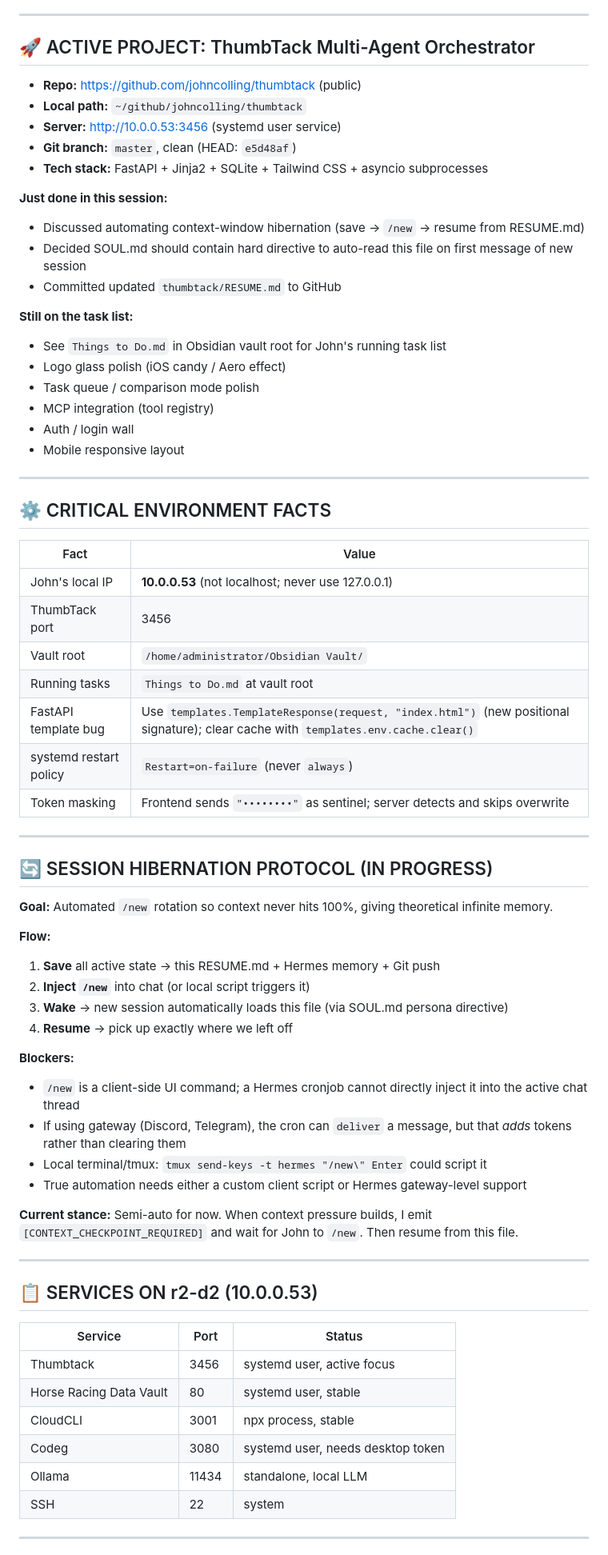
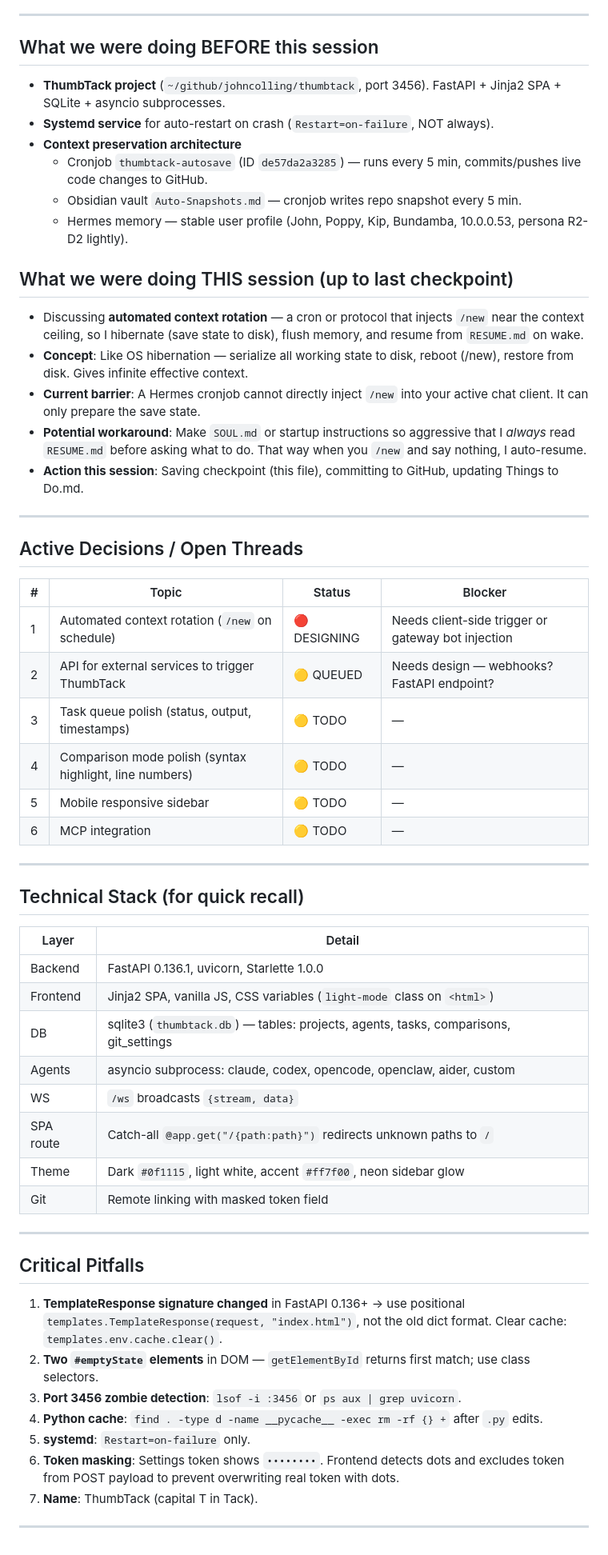
Before and after one commit to JohnColling/thumbtack, a Markdown page: RESUME.md, the part around one of its changes. Shown at 80% size. GitHub-like rendering.

Commit message:
docs: update RESUME.md with context-rotation concept and current session state

```diff
--- a/RESUME.md
+++ b/RESUME.md
@@ -19,73 +19,62 @@ yaml front matter:
 
 ---
 
-## 🚀 ACTIVE PROJECT: ThumbTack Multi-Agent Orchestrator
+## What we were doing BEFORE this session
 
-- **Repo:** https://github.com/johncolling/thumbtack (public)
-- **Local path:** `~/github/johncolling/thumbtack`
-- **Server:** http://10.0.0.53:3456 (systemd user service)
-- **Git branch:** `master`, clean (HEAD: `e5d48af`)
-- **Tech stack:** FastAPI + Jinja2 + SQLite + Tailwind CSS + asyncio subprocesses
+- **ThumbTack project** (`~/github/johncolling/thumbtack`, port 3456). FastAPI + Jinja2 SPA + SQLite + asyncio subprocesses.
+- **Systemd service** for auto-restart on crash (`Restart=on-failure`, NOT always).
+- **Context preservation architecture**
+  - Cronjob `thumbtack-autosave` (ID `de57da2a3285`) — runs every 5 min, commits/pushes live code changes to GitHub.
+  - Obsidian vault `Auto-Snapshots.md` — cronjob writes repo snapshot every 5 min.
+  - Hermes memory — stable user profile (John, Poppy, Kip, Bundamba, 10.0.0.53, persona R2-D2 lightly).
 
-**Just done in this session:**
-- Discussed automating context-window hibernation (save → `/new` → resume from RESUME.md)
-- Decided SOUL.md should contain hard directive to auto-read this file on first message of new session
-- Committed updated `thumbtack/RESUME.md` to GitHub
+## What we were doing THIS session (up to last checkpoint)
 
-**Still on the task list:**
-- See `Things to Do.md` in Obsidian vault root for John's running task list
-- Logo glass polish (iOS candy / Aero effect)
-- Task queue / comparison mode polish
-- MCP integration (tool registry)
-- Auth / login wall
-- Mobile responsive layout
+- Discussing **automated context rotation** — a cron or protocol that injects `/new` near the context ceiling, so I hibernate (save state to disk), flush memory, and resume from `RESUME.md` on wake.
+- **Concept**: Like OS hibernation — serialize all working state to disk, reboot (/new), restore from disk. Gives infinite effective context.
+- **Current barrier**: A Hermes cronjob cannot directly inject `/new` into your active chat client. It can only prepare the save state.
+- **Potential workaround**: Make `SOUL.md` or startup instructions so aggressive that I *always* read `RESUME.md` before asking what to do. That way when you `/new` and say nothing, I auto-resume.
+- **Action this session**: Saving checkpoint (this file), committing to GitHub, updating Things to Do.md.
 
 ---
 
-## ⚙️ CRITICAL ENVIRONMENT FACTS
+## Active Decisions / Open Threads
 
-| Fact | Value |
-|---|---|
-| John's local IP | **10.0.0.53** (not localhost; never use 127.0.0.1) |
-| ThumbTack port | 3456 |
-| Vault root | `/home/administrator/Obsidian Vault/` |
-| Running tasks | `Things to Do.md` at vault root |
-| FastAPI template bug | Use `templates.TemplateResponse(request, "index.html")` (new positional signature); clear cache with `templates.env.cache.clear()` |
-| systemd restart policy | `Restart=on-failure` (never `always`) |
-| Token masking | Frontend sends `"••••••••"` as sentinel; server detects and skips overwrite |
+| # | Topic | Status | Blocker |
+|---|-------|--------|---------|
+| 1 | Automated context rotation (`/new` on schedule) | 🔴 DESIGNING | Needs client-side trigger or gateway bot injection |
+| 2 | API for external services to trigger ThumbTack | 🟡 QUEUED | Needs design — webhooks? FastAPI endpoint? |
+| 3 | Task queue polish (status, output, timestamps) | 🟡 TODO | — |
+| 4 | Comparison mode polish (syntax highlight, line numbers) | 🟡 TODO | — |
+| 5 | Mobile responsive sidebar | 🟡 TODO | — |
+| 6 | MCP integration | 🟡 TODO | — |
 
 ---
 
-## 🔄 SESSION HIBERNATION PROTOCOL (IN PROGRESS)
+## Technical Stack (for quick recall)
 
-**Goal:** Automated `/new` rotation so context never hits 100%, giving theoretical infinite memory.
-
-**Flow:**
-1. **Save** all active state → this RESUME.md + Hermes memory + Git push
-2. **Inject `/new`** into chat (or local script triggers it)
-3. **Wake** → new session automatically loads this file (via SOUL.md persona directive)
-4. **Resume** → pick up exactly where we left off
-
-**Blockers:**
-- `/new` is a client-side UI command; a Hermes cronjob cannot directly inject it into the active chat thread
-- If using gateway (Discord, Telegram), the cron can `deliver` a message, but that *adds* tokens rather than clearing them
-- Local terminal/tmux: `tmux send-keys -t hermes "/new\" Enter` could script it
-- True automation needs either a custom client script or Hermes gateway-level support
-
-**Current stance:** Semi-auto for now. When context pressure builds, I emit `[CONTEXT_CHECKPOINT_REQUIRED]` and wait for John to `/new`. Then resume from this file.
+| Layer | Detail |
+|-------|--------|
+| Backend | FastAPI 0.136.1, uvicorn, Starlette 1.0.0 |
+| Frontend | Jinja2 SPA, vanilla JS, CSS variables (`light-mode` class on `<html>`) |
+| DB | sqlite3 (`thumbtack.db`) — tables: projects, agents, tasks, comparisons, git_settings |
+| Agents | asyncio subprocess: claude, codex, opencode, openclaw, aider, custom |
+| WS | `/ws` broadcasts `{stream, data}` |
+| SPA route | Catch-all `@app.get("/{path:path}")` redirects unknown paths to `/` |
+| Theme | Dark `#0f1115`, light white, accent `#ff7f00`, neon sidebar glow |
+| Git | Remote linking with masked token field |
 
 ---
 
-## 📋 SERVICES ON r2-d2 (10.0.0.53)
+## Critical Pitfalls
 
-| Service | Port | Status |
-|---|---|---|
-| Thumbtack | 3456 | systemd user, active focus |
-| Horse Racing Data Vault | 80 | systemd user, stable |
-| CloudCLI | 3001 | npx process, stable |
-| Codeg | 3080 | systemd user, needs desktop token |
-| Ollama | 11434 | standalone, local LLM |
-| SSH | 22 | system |
+1. **TemplateResponse signature changed** in FastAPI 0.136+ → use positional `templates.TemplateResponse(request, "index.html")`, not the old dict format. Clear cache: `templates.env.cache.clear()`.
+2. **Two `#emptyState` elements** in DOM — `getElementById` returns first match; use class selectors.
+3. **Port 3456 zombie detection**: `lsof -i :3456` or `ps aux | grep uvicorn`.
+4. **Python cache**: `find . -type d -name __pycache__ -exec rm -rf {} +` after `.py` edits.
+5. **systemd**: `Restart=on-failure` only.
+6. **Token masking**: Settings token shows `••••••••`. Frontend detects dots and excludes token from POST payload to prevent overwriting real token with dots.
+7. **Name**: ThumbTack (capital T in Tack).
 
 ---
 
```
Also changed, not shown: other parts of RESUME.md (+15 -13 lines).
